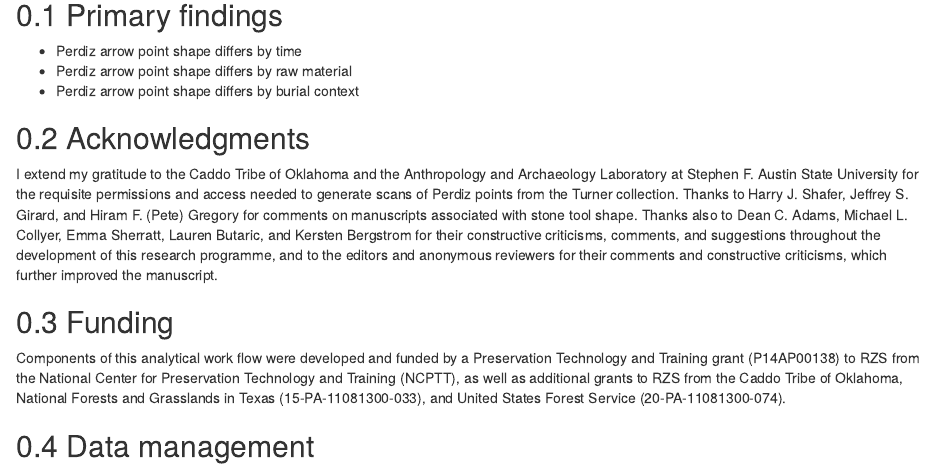
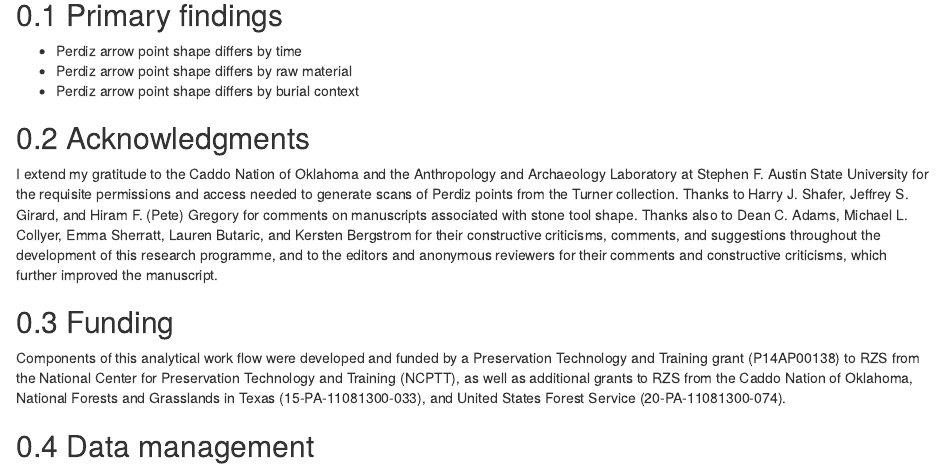
Before and after one commit to aksel-blaise/perdiz, an R Markdown document (supp/index.Rmd): the page in a window 1100 px wide, from 590 px down. Rendered offline with R 4.5, knitr and Pandoc, with nearby package versions; drawn as R Markdown's standard HTML page in place of the format the file asks for.

Commit message:
<edit supp>

```diff
--- a/supp/index.Rmd
+++ b/supp/index.Rmd
@@ -24,11 +24,11 @@ This volume is written in **Markdown**, and includes all analysis code employed
 
 ## Acknowledgments
 
-I extend my gratitude to the Caddo Tribe of Oklahoma and the Anthropology and Archaeology Laboratory at Stephen F. Austin State University for the requisite permissions and access needed to generate scans of Perdiz points from the Turner collection. Thanks to Harry J. Shafer, Jeffrey S. Girard, and Hiram F. (Pete) Gregory for comments on manuscripts associated with stone tool shape. Thanks also to Dean C. Adams, Michael L. Collyer, Emma Sherratt, Lauren Butaric, and Kersten Bergstrom for their constructive criticisms, comments, and suggestions throughout the development of this research programme, and to the editors and anonymous reviewers for their comments and constructive criticisms, which further improved the manuscript.
+I extend my gratitude to the Caddo Nation of Oklahoma and the Anthropology and Archaeology Laboratory at Stephen F. Austin State University for the requisite permissions and access needed to generate scans of Perdiz points from the Turner collection. Thanks to Harry J. Shafer, Jeffrey S. Girard, and Hiram F. (Pete) Gregory for comments on manuscripts associated with stone tool shape. Thanks also to Dean C. Adams, Michael L. Collyer, Emma Sherratt, Lauren Butaric, and Kersten Bergstrom for their constructive criticisms, comments, and suggestions throughout the development of this research programme, and to the editors and anonymous reviewers for their comments and constructive criticisms, which further improved the manuscript.
 
 ## Funding
 
-Components of this analytical work flow were developed and funded by a Preservation Technology and Training grant (P14AP00138) to RZS from the National Center for Preservation Technology and Training (NCPTT), as well as additional grants to RZS from the Caddo Tribe of Oklahoma, National Forests and Grasslands in Texas (15-PA-11081300-033), and United States Forest Service (20-PA-11081300-074).
+Components of this analytical work flow were developed and funded by a Preservation Technology and Training grant (P14AP00138) to RZS from the National Center for Preservation Technology and Training (NCPTT), as well as additional grants to RZS from the Caddo Nation of Oklahoma, National Forests and Grasslands in Texas (15-PA-11081300-033), and United States Forest Service (20-PA-11081300-074).
 
 ## Data management
 
```
Also changed, not shown: docs/search_index.json, 6 other files.
